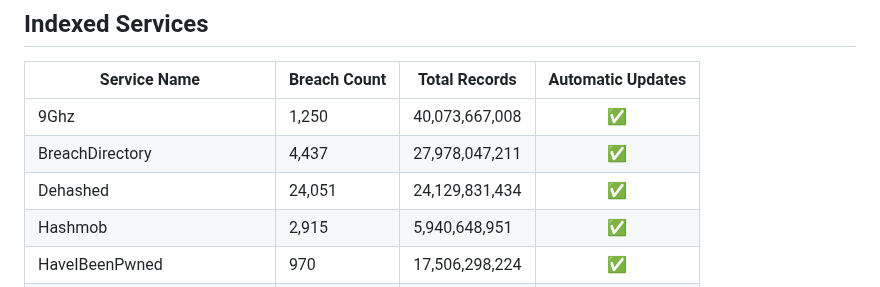
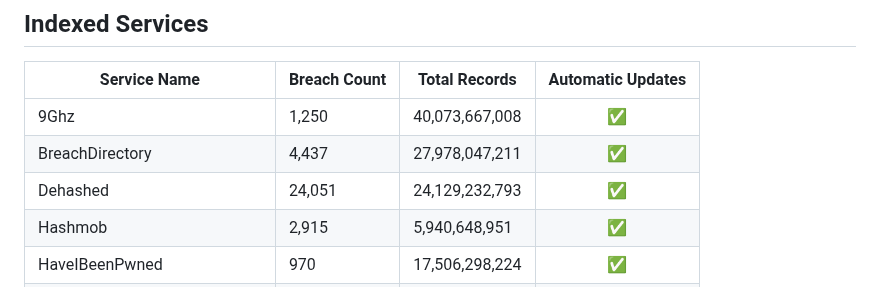
Before and after one commit to notdls/known-breaches, a Markdown page: README.md, the part around the change. GitHub-like rendering.

Commit message:
Dataset Update 04/08/26

```diff
--- a/README.md
+++ b/README.md
@@ -6,7 +6,7 @@ A compliation of breach information gathered from data aggregators, breach looku
 | ------------ | ------------ | ------------- |        :--:       |
 | 9Ghz | 1,250 | 40,073,667,008 | ✅ |
 | BreachDirectory | 4,437 | 27,978,047,211 | ✅ |
-| Dehashed | 24,051 | 24,129,831,434 | ✅ |
+| Dehashed | 24,051 | 24,129,232,793 | ✅ |
 | Hashmob | 2,915 | 5,940,648,951 | ✅ |
 | HaveIBeenPwned | 970 | 17,506,298,224 | ✅ |
 | Leak-Lookup | 4,545 | 28,277,396,886 | ✅ |
```
